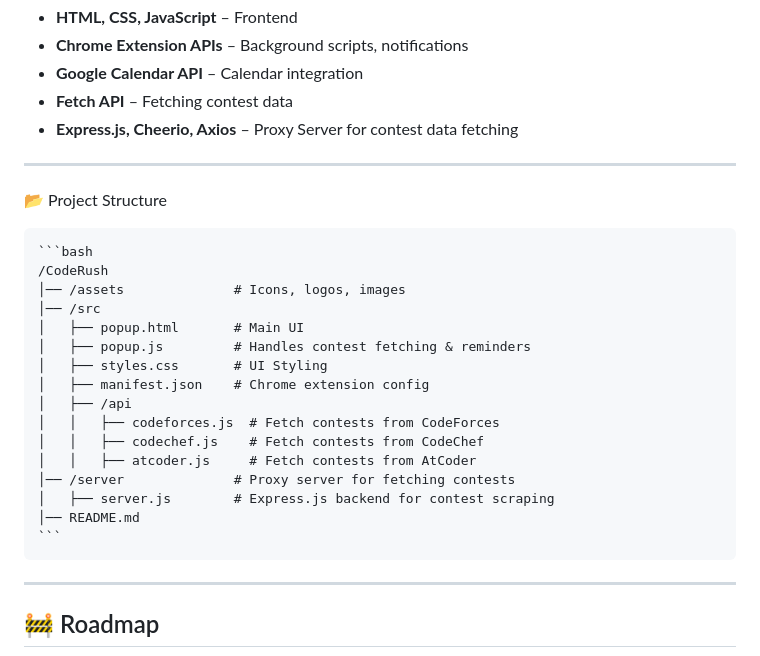
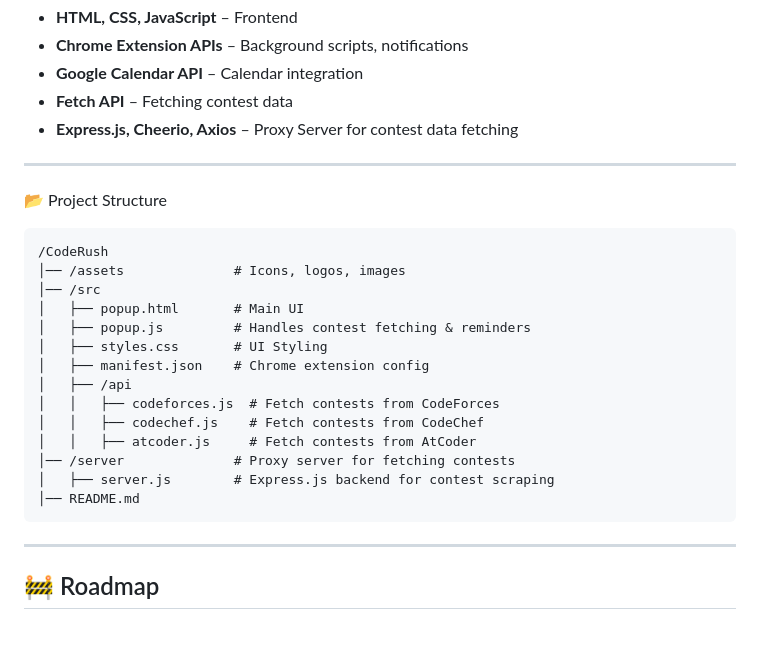
Before and after one commit to CodeTirtho97/CodeRush, a Markdown page: README.md, the part around the change. GitHub-like rendering; blank space fills up the shorter version.

````diff
--- a/README.md
+++ b/README.md
@@ -66,7 +66,6 @@ Set **reminders** and add contests directly to **Google Calendar** in one click!
 
 📂 Project Structure
 
-    ```bash
     /CodeRush
     │── /assets              # Icons, logos, images
     │── /src
@@ -81,7 +80,6 @@ Set **reminders** and add contests directly to **Google Calendar** in one click!
     │── /server              # Proxy server for fetching contests
     │   ├── server.js        # Express.js backend for contest scraping
     │── README.md
-    ```
 
 ---
 
````
